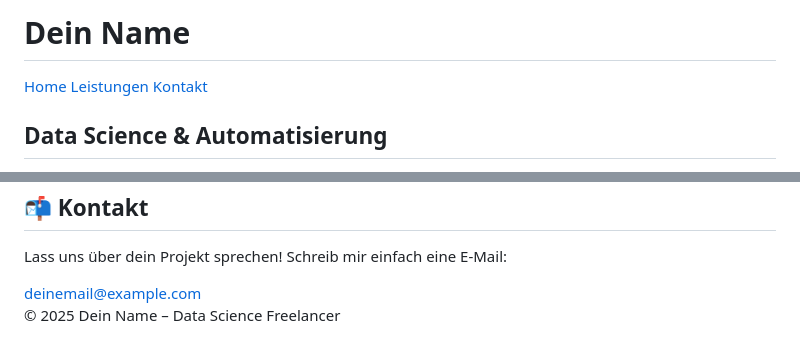
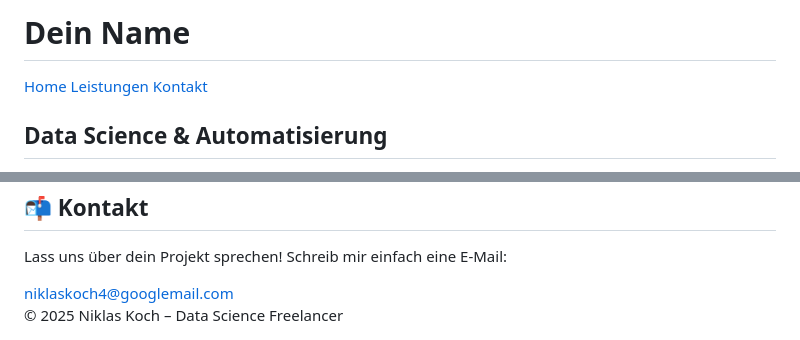
Before and after one commit to NiklasKochDS/NiklasKochDS.github.io, a Markdown page: README.md, 2 parts joined by grey strips. Drawn GitHub-style.

```diff
--- a/README.md
+++ b/README.md
@@ -3,7 +3,7 @@
 <head>
   <meta charset="UTF-8">
   <meta name="viewport" content="width=device-width, initial-scale=1.0">
-  <title>Dein Name – Data Science Freelancer</title>
+  <title>Niklas Koch – Data Science Freelancer</title>
   <script src="https://cdn.tailwindcss.com"></script>
 </head>
 <body class="bg-gray-50 text-gray-900 font-sans">
@@ -58,13 +58,13 @@
     <div class="max-w-3xl mx-auto text-center">
       <h2 class="text-3xl font-bold text-gray-800 mb-6">📬 Kontakt</h2>
       <p class="text-gray-600 mb-6">Lass uns über dein Projekt sprechen! Schreib mir einfach eine E-Mail:</p>
-      <a href="mailto:deinemail@example.com" class="text-xl font-semibold text-blue-600 hover:underline">deinemail@example.com</a>
+      <a href="mailto:deinemail@example.com" class="text-xl font-semibold text-blue-600 hover:underline">niklaskoch4@googlemail.com</a>
     </div>
   </section>
 
   <!-- Footer -->
   <footer class="bg-gray-900 text-gray-300 py-6 text-center text-sm">
-    © 2025 Dein Name – Data Science Freelancer
+    © 2025 Niklas Koch – Data Science Freelancer
   </footer>
 
 </body>
```
